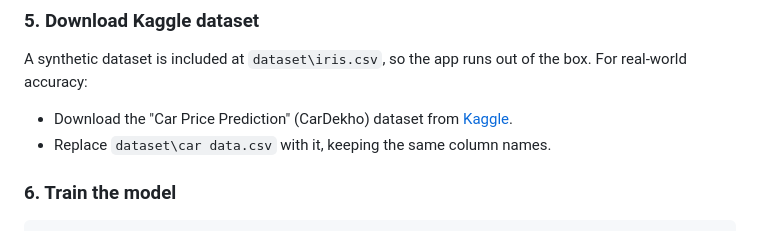
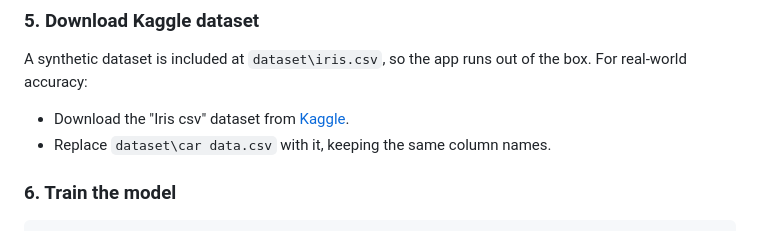
Before and after one commit to asmaamouhouche2007-cloud/CodeAlpha_Iris_Flowers_ML_Classification_Model, a Markdown page: README.md, the part around the change. GitHub-like rendering.

```diff
--- a/README.md
+++ b/README.md
@@ -105,7 +105,7 @@ python db_init.py
 ### 5. Download Kaggle dataset
 A synthetic dataset is included at `dataset\iris.csv`, so the app runs out of the box. For real-world accuracy:
 
-- Download the "Car Price Prediction" (CarDekho) dataset from [Kaggle](https://www.kaggle.com/datasets/saurabh00007/iriscsv).
+- Download the "Iris csv" dataset from [Kaggle](https://www.kaggle.com/datasets/saurabh00007/iriscsv).
 - Replace `dataset\car data.csv` with it, keeping the same column names.
 
 ### 6. Train the model
```
